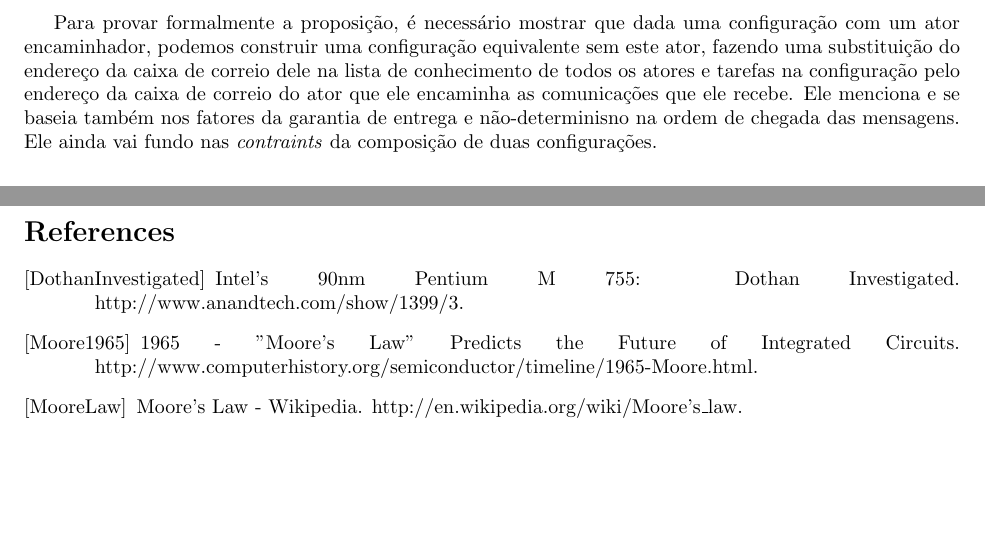
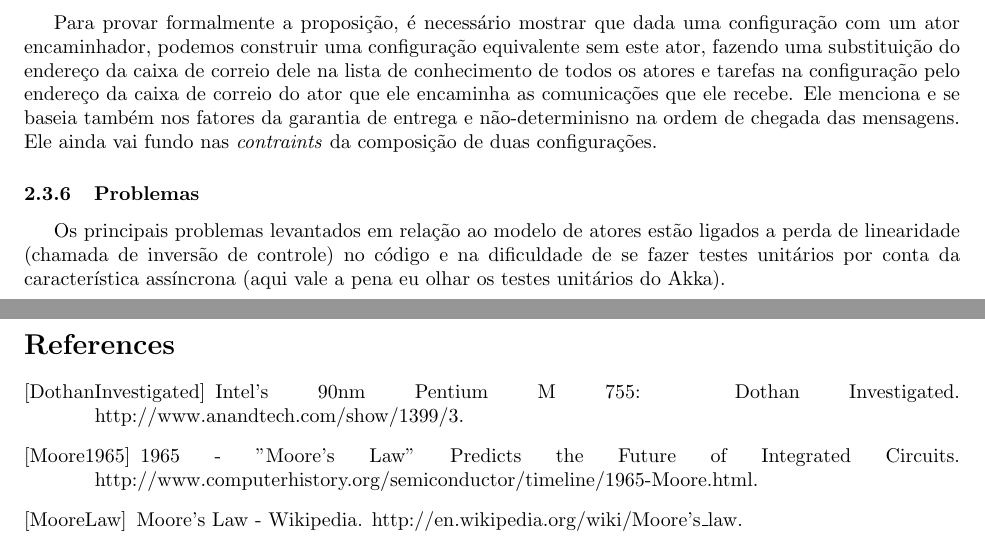
Before and after one commit to thadeurc/sagat, a LaTeX paper (conceitos-basicos/conceitos.tex): two parts of pages 6 and 7 of 7, joined at a grey line, cut so that both start at the same text, the shorter picture padded with empty space. Compiled offline with pdfLaTeX.

Commit message:
adicionado parte de problemas

```diff
--- a/conceitos-basicos/conceitos.tex
+++ b/conceitos-basicos/conceitos.tex
@@ -336,6 +336,11 @@
 		pelo endereço da caixa de correio do ator que ele encaminha as comunicações que ele recebe. Ele menciona
 		e se baseia também nos fatores da garantia de entrega e não-determinisno na ordem de chegada das mensagens.
 		Ele ainda vai fundo nas \textit{contraints} da composição de duas configurações.
+
+		\subsubsection{Problemas}
+		\par Os principais problemas levantados em relação ao modelo de atores estão ligados a perda de linearidade
+		(chamada de inversão de controle) no código e na dificuldade de se fazer testes unitários por conta da
+		característica assíncrona (aqui vale a pena eu olhar os testes unitários do Akka).
 \newpage
 \bibliographystyle{abstract}
 \bibliography{referencias}
```
